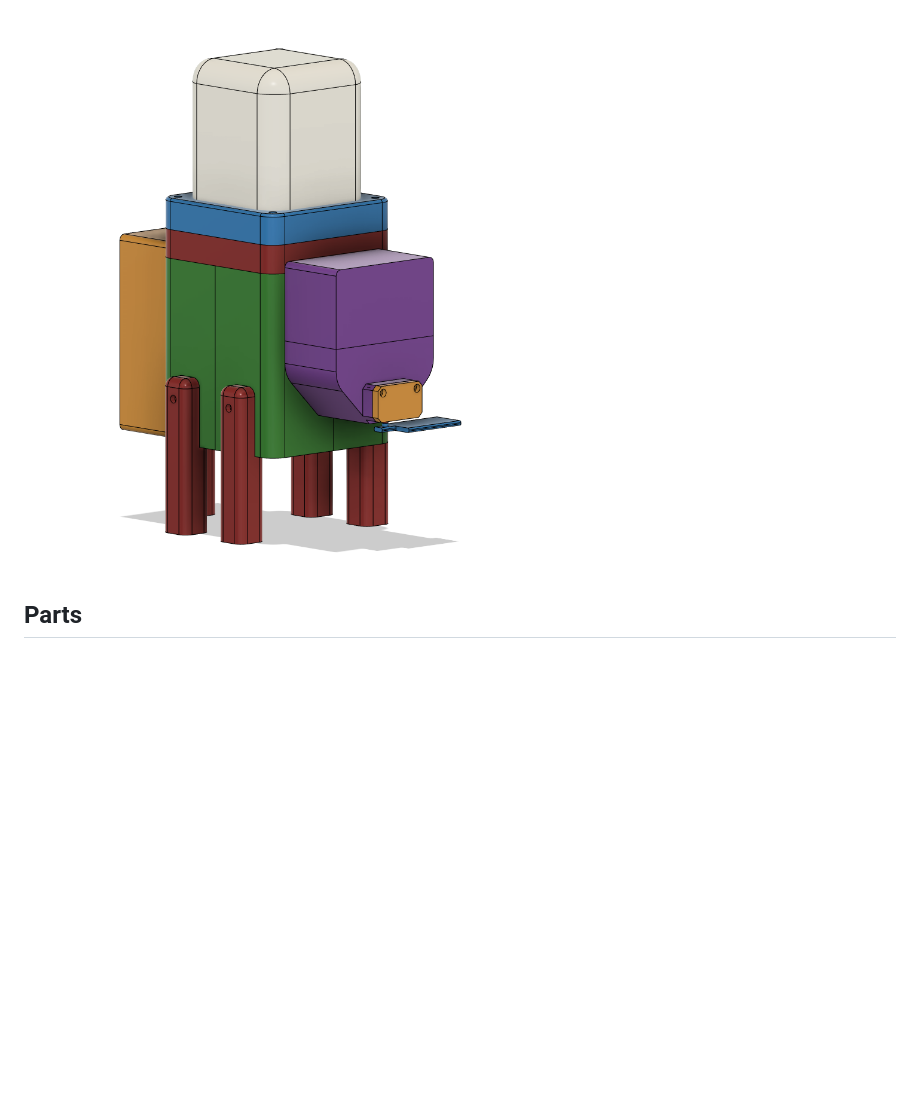
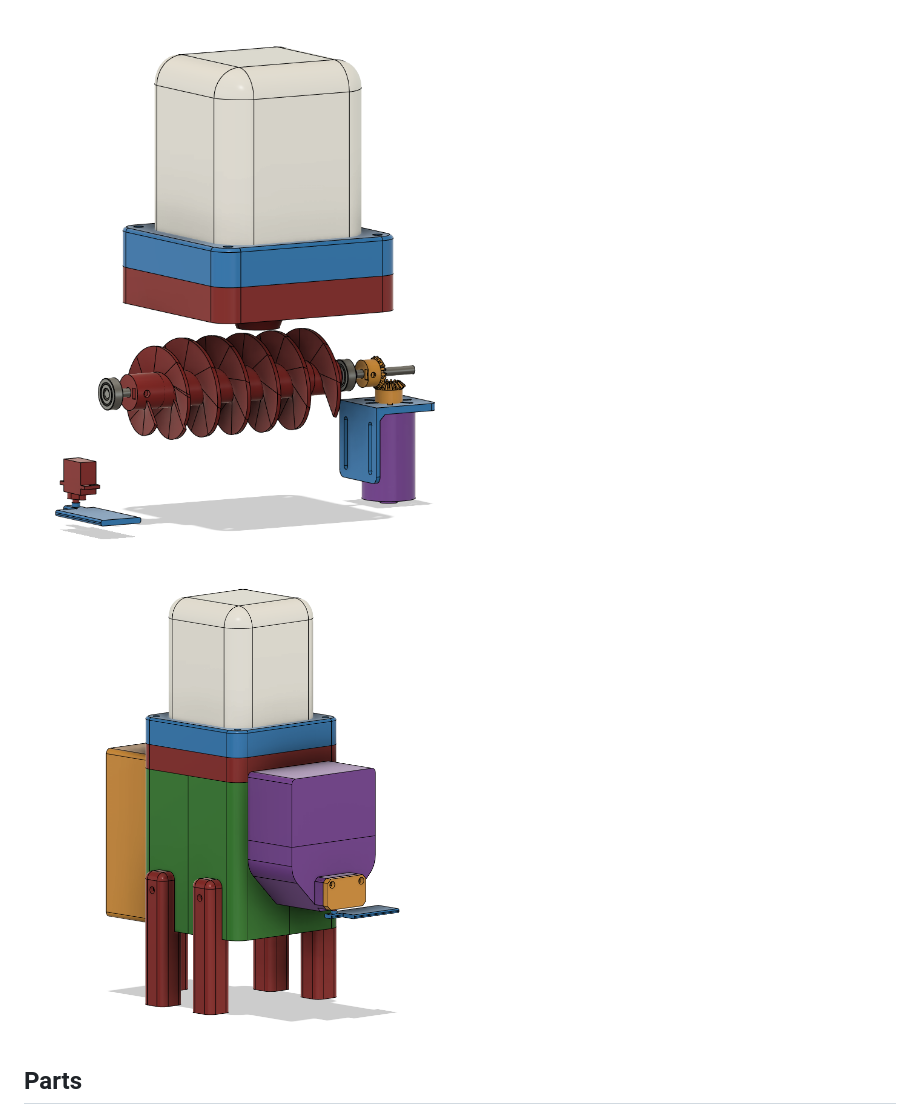
Before and after one commit to barrettotte/cat-feeder, a Markdown page: README.md, the part around the change printed below. Rendered like a GitHub page; pictures changed too: images/fusion360-no-enclosure.png (added); blank space fills up the shorter version.

Commit message:
adds one more fusion360 image

```diff
--- a/README.md
+++ b/README.md
@@ -65,7 +65,9 @@ Maybe one day I'll redesign a better cat feeder from scratch when I've learned a
 
 ![images/schematic-cropped.png](images/schematic-cropped.png)
 
-![images/fusion360-final.png](images/fusion360-final.png)
+<img src="images/fusion360-no-enclosure.png" alt="fusion360-no-enclosure" width="50%" height="50%"/>
+
+<img src="images/fusion360-final.png" alt="fusion360-final" width="50%" height="50%"/>
 
 ## Parts
 
```
Also changed, not shown: other parts of README.md (+2 -2 lines).
